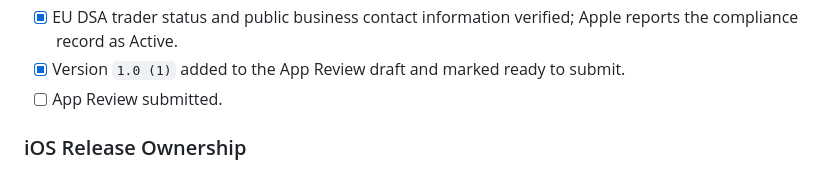
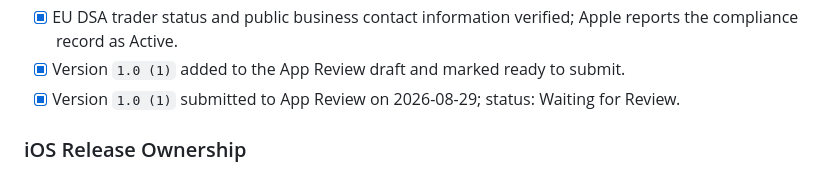
Before and after one commit to OffGridAItoolKit/offgrid-ai-online, a Markdown page: mobile-app/store-launch/README.md, the part around the change. Drawn GitHub-style.

Commit message:
Record App Store submission

```diff
--- a/mobile-app/store-launch/README.md
+++ b/mobile-app/store-launch/README.md
@@ -74,7 +74,7 @@ App id / bundle id: com.offgridaitoolkit.app
 - [x] App Review contact and review notes saved.
 - [x] EU DSA trader status and public business contact information verified; Apple reports the compliance record as Active.
 - [x] Version `1.0 (1)` added to the App Review draft and marked ready to submit.
-- [ ] App Review submitted.
+- [x] Version `1.0 (1)` submitted to App Review on 2026-08-29; status: Waiting for Review.
 
 ### iOS Release Ownership
 
```
Also changed, not shown: mobile-app/store-launch/ios-handoff-for-tedd.md (+1 -1 lines), 1 other file.
